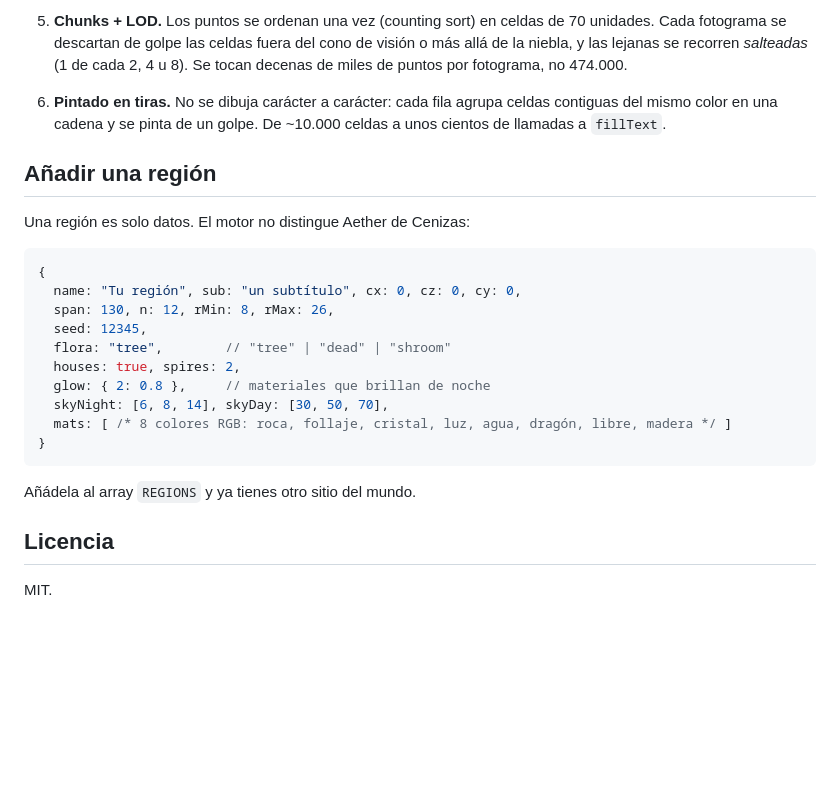
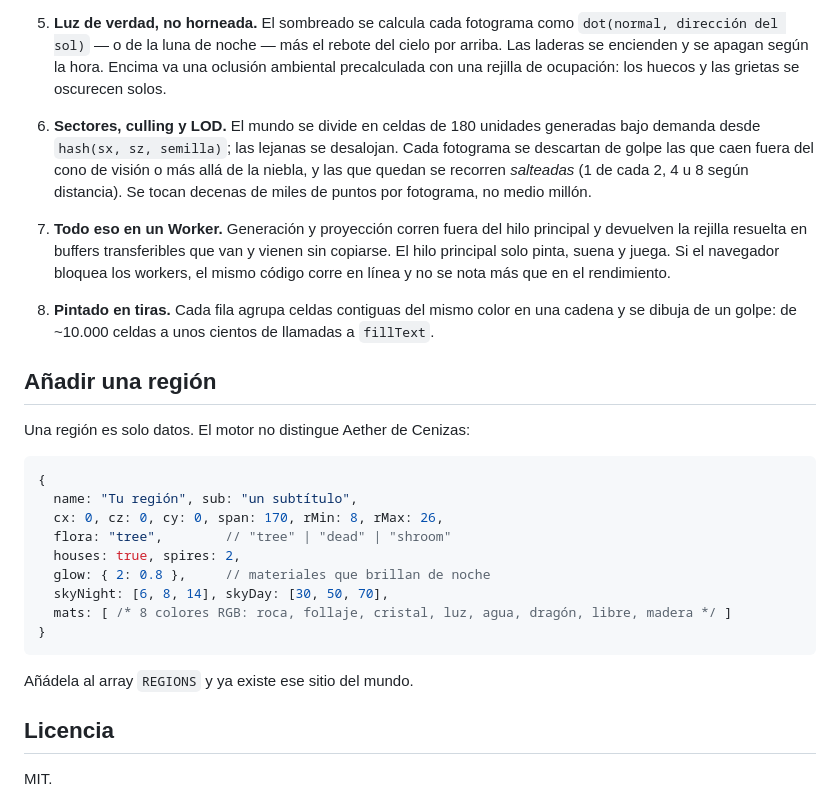
Before and after one commit to fleremiasflemin20-maker/islas-de-aether, a Markdown page: README.md, the part around one of its changes. Drawn GitHub-style; blank space fills up the shorter version.

````diff
--- a/README.md
+++ b/README.md
@@ -43,7 +52,11 @@ Si sueltas los controles, entra en *gran tour* automático por las regiones.
 
-5. **Chunks + LOD.** Los puntos se ordenan una vez (counting sort) en celdas de 70 unidades. Cada fotograma se descartan de golpe las celdas fuera del cono de visión o más allá de la niebla, y las lejanas se recorren *salteadas* (1 de cada 2, 4 u 8). Se tocan decenas de miles de puntos por fotograma, no 474.000.
+5. **Luz de verdad, no horneada.** El sombreado se calcula cada fotograma como `dot(normal, dirección del sol)` — o de la luna de noche — más el rebote del cielo por arriba. Las laderas se encienden y se apagan según la hora. Encima va una oclusión ambiental precalculada con una rejilla de ocupación: los huecos y las grietas se oscurecen solos.
 
-6. **Pintado en tiras.** No se dibuja carácter a carácter: cada fila agrupa celdas contiguas del mismo color en una cadena y se pinta de un golpe. De ~10.000 celdas a unos cientos de llamadas a `fillText`.
+6. **Sectores, culling y LOD.** El mundo se divide en celdas de 180 unidades generadas bajo demanda desde `hash(sx, sz, semilla)`; las lejanas se desalojan. Cada fotograma se descartan de golpe las que caen fuera del cono de visión o más allá de la niebla, y las que quedan se recorren *salteadas* (1 de cada 2, 4 u 8 según distancia). Se tocan decenas de miles de puntos por fotograma, no medio millón.
+
+7. **Todo eso en un Worker.** Generación y proyección corren fuera del hilo principal y devuelven la rejilla resuelta en buffers transferibles que van y vienen sin copiarse. El hilo principal solo pinta, suena y juega. Si el navegador bloquea los workers, el mismo código corre en línea y no se nota más que en el rendimiento.
+
+8. **Pintado en tiras.** Cada fila agrupa celdas contiguas del mismo color en una cadena y se dibuja de un golpe: de ~10.000 celdas a unos cientos de llamadas a `fillText`.
 
 ## Añadir una región
 
@@ -51,9 +64,8 @@ Una región es solo datos. El motor no distingue Aether de Cenizas:
 
 ```js
 {
-  name: "Tu región", sub: "un subtítulo", cx: 0, cz: 0, cy: 0,
-  span: 130, n: 12, rMin: 8, rMax: 26,
-  seed: 12345,
+  name: "Tu región", sub: "un subtítulo",
+  cx: 0, cz: 0, cy: 0, span: 170, rMin: 8, rMax: 26,
   flora: "tree",        // "tree" | "dead" | "shroom"
   houses: true, spires: 2,
   glow: { 2: 0.8 },     // materiales que brillan de noche
@@ -62,7 +74,7 @@ Una región es solo datos. El motor no distingue Aether de Cenizas:
 }
 ```
 
-Añádela al array `REGIONS` y ya tienes otro sitio del mundo.
+Añádela al array `REGIONS` y ya existe ese sitio del mundo.
 
 ## Licencia
 
````
Also changed, not shown: other parts of README.md (+23 -14 lines), captura.png, 1 other file.
